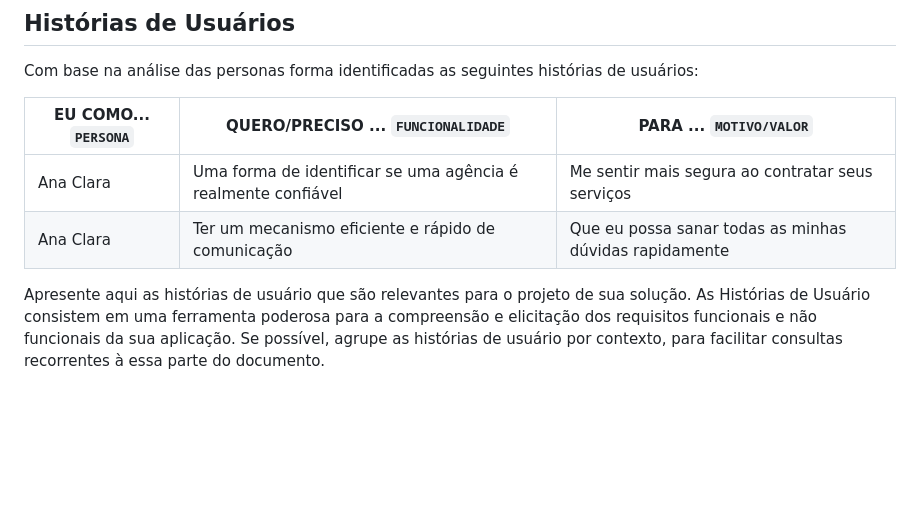
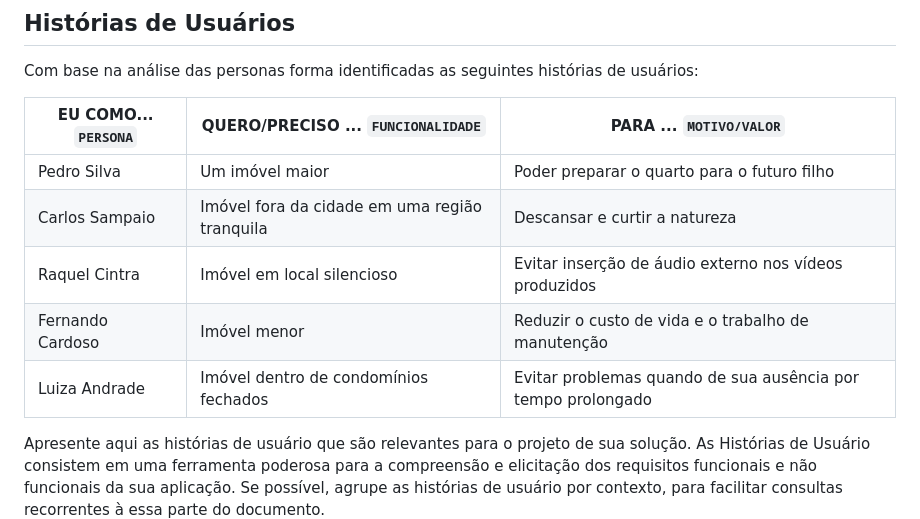
Before and after one commit to wesley-hs/clickimoveis1, a Markdown page: docs/02-Especificação do Projeto.md, the part around the change. GitHub-like rendering; blank space fills up the shorter version.

Commit message:
história de usuários

```diff
--- a/docs/02-Especificação do Projeto.md
+++ b/docs/02-Especificação do Projeto.md
@@ -89,8 +89,11 @@ Com base na análise das personas forma identificadas as seguintes histórias de
 
 |EU COMO... `PERSONA`| QUERO/PRECISO ... `FUNCIONALIDADE` |PARA ... `MOTIVO/VALOR`                 |
 |--------------------|------------------------------------|----------------------------------------|
-|Ana Clara  | Uma forma de identificar se uma agência é realmente confiável           | Me sentir mais segura ao contratar seus serviços               |
-|Ana Clara       | Ter um mecanismo eficiente e rápido de comunicação                 | Que eu possa sanar todas as minhas dúvidas rapidamente |
+|Pedro Silva          | Um imóvel maior                                               | Poder preparar o quarto para o futuro filho               |
+|Carlos Sampaio       | Imóvel fora da cidade em uma região tranquila                 | Descansar e curtir a natureza |
+|Raquel Cintra        | Imóvel em local silencioso                                    | Evitar inserção de áudio externo nos vídeos produzidos |
+|Fernando Cardoso     | Imóvel menor                                                  | Reduzir o custo de vida e o trabalho de manutenção |
+|Luiza Andrade        | Imóvel dentro de condomínios fechados                         | Evitar problemas quando de sua ausência por tempo prolongado |
 
 Apresente aqui as histórias de usuário que são relevantes para o projeto de sua solução. As Histórias de Usuário consistem em uma ferramenta poderosa para a compreensão e elicitação dos requisitos funcionais e não funcionais da sua aplicação. Se possível, agrupe as histórias de usuário por contexto, para facilitar consultas recorrentes à essa parte do documento.
 
```
